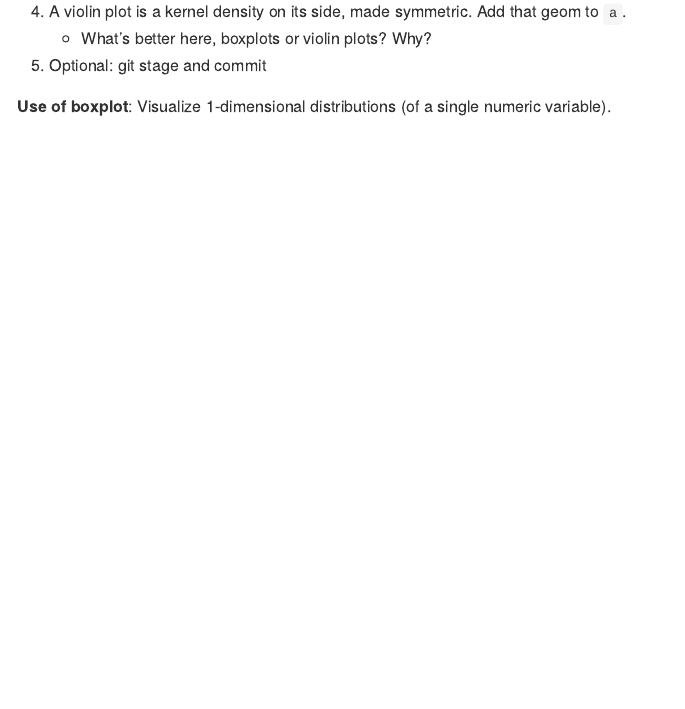
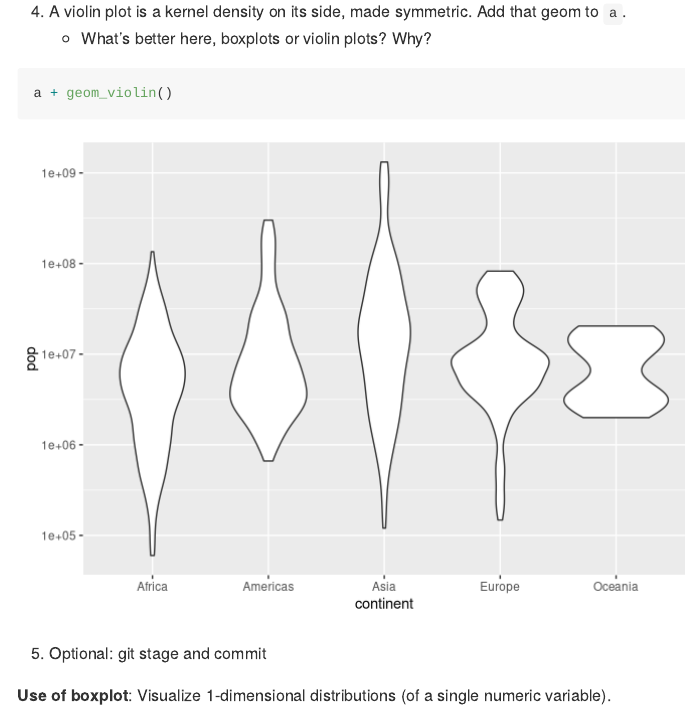
Before and after one commit to Caroline-Seip/STAT545_participation, an R Markdown document (cm006-exercise.Rmd): the page in a window 1100 px wide, from 8340 px down. Rendered offline with R 4.5, knitr and Pandoc, with nearby package versions; the gapminder table comes from the copy in Python's plotly package.

Commit message:
violin plot

````diff
--- a/cm006-exercise.Rmd
+++ b/cm006-exercise.Rmd
@@ -156,9 +156,12 @@ a
 a + geom_boxplot()
 ```
 
-
 4. A violin plot is a kernel density on its side, made symmetric. Add that geom to `a`.
     - What's better here, boxplots or violin plots? Why?
+
+```{r}
+a + geom_violin()
+```
 
 5. Optional: git stage and commit
 
````
